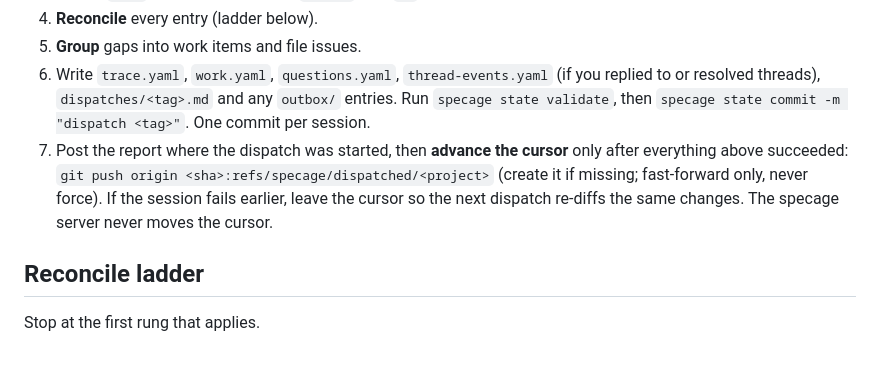
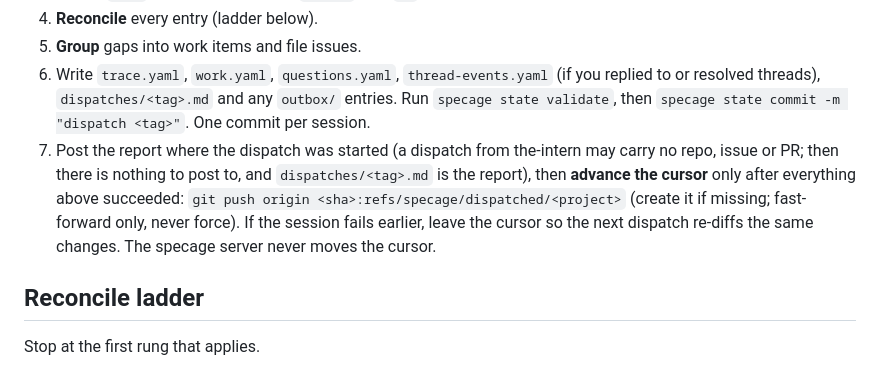
Before and after one commit to TheDeepestSpace/specage, a Markdown page: protocol/PROTOCOL.md, the part around the change. Rendered like a GitHub page.

Commit message:
protocol: dispatch may carry no repo/issue/PR
Co-Authored-By: Claude Sonnet 5.5 <noreply@anthropic.com>

```diff
--- a/protocol/PROTOCOL.md
+++ b/protocol/PROTOCOL.md
@@ -15,7 +15,7 @@ Run the CLI with `npx --yes github:TheDeepestSpace/specage#v0 <cmd>` (call it `s
 4. **Reconcile** every entry (ladder below).
 5. **Group** gaps into work items and file issues.
 6. Write `trace.yaml`, `work.yaml`, `questions.yaml`, `thread-events.yaml` (if you replied to or resolved threads), `dispatches/<tag>.md` and any `outbox/` entries. Run `specage state validate`, then `specage state commit -m "dispatch <tag>"`. One commit per session.
-7. Post the report where the dispatch was started, then **advance the cursor** only after everything above succeeded: `git push origin <sha>:refs/specage/dispatched/<project>` (create it if missing; fast-forward only, never force). If the session fails earlier, leave the cursor so the next dispatch re-diffs the same changes. The specage server never moves the cursor.
+7. Post the report where the dispatch was started (a dispatch from the-intern may carry no repo, issue or PR; then there is nothing to post to, and `dispatches/<tag>.md` is the report), then **advance the cursor** only after everything above succeeded: `git push origin <sha>:refs/specage/dispatched/<project>` (create it if missing; fast-forward only, never force). If the session fails earlier, leave the cursor so the next dispatch re-diffs the same changes. The specage server never moves the cursor.
 
 ## Reconcile ladder
 
```
